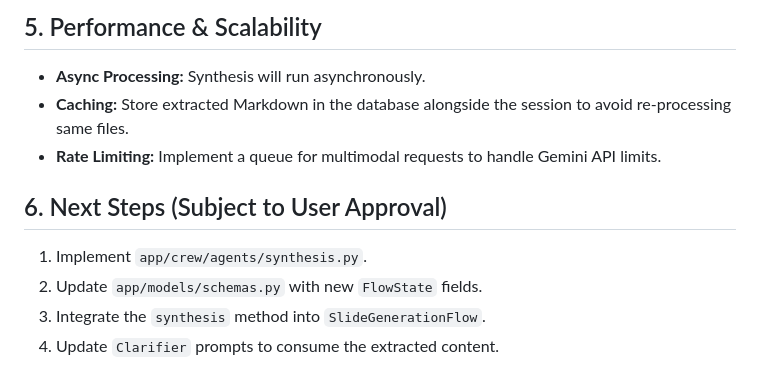
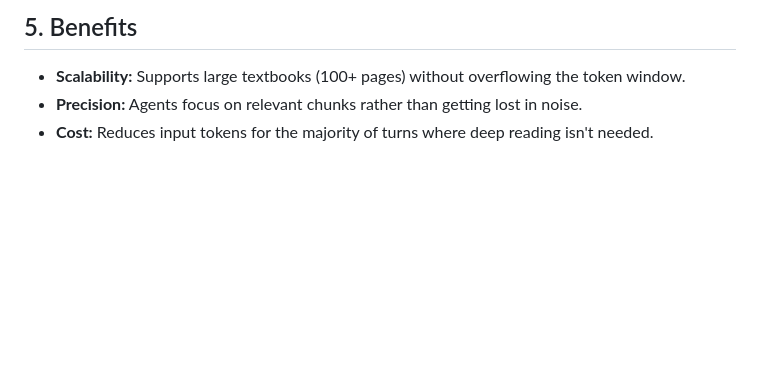
Before and after one commit to Kevin-nav/sankosides, a Markdown page: research/synthesis_poc/INTEGRATION_DESIGN.md, the part around one of its changes. Rendered like a GitHub page; blank space fills up the shorter version.

```diff
--- a/research/synthesis_poc/INTEGRATION_DESIGN.md
+++ b/research/synthesis_poc/INTEGRATION_DESIGN.md
@@ -51,11 +66,5 @@ Add a instruction: *"You are provided with `extracted_content` from the user's d
 
-## 5. Performance & Scalability
-*   **Async Processing:** Synthesis will run asynchronously.
-*   **Caching:** Store extracted Markdown in the database alongside the session to avoid re-processing same files.
-*   **Rate Limiting:** Implement a queue for multimodal requests to handle Gemini API limits.
-
-## 6. Next Steps (Subject to User Approval)
-1.  Implement `app/crew/agents/synthesis.py`.
-2.  Update `app/models/schemas.py` with new `FlowState` fields.
-3.  Integrate the `synthesis` method into `SlideGenerationFlow`.
-4.  Update `Clarifier` prompts to consume the extracted content.
+## 5. Benefits
+*   **Scalability:** Supports large textbooks (100+ pages) without overflowing the token window.
+*   **Precision:** Agents focus on relevant chunks rather than getting lost in noise.
+*   **Cost:** Reduces input tokens for the majority of turns where deep reading isn't needed.
```
Also changed, not shown: other parts of research/synthesis_poc/INTEGRATION_DESIGN.md (+46 -31 lines).
